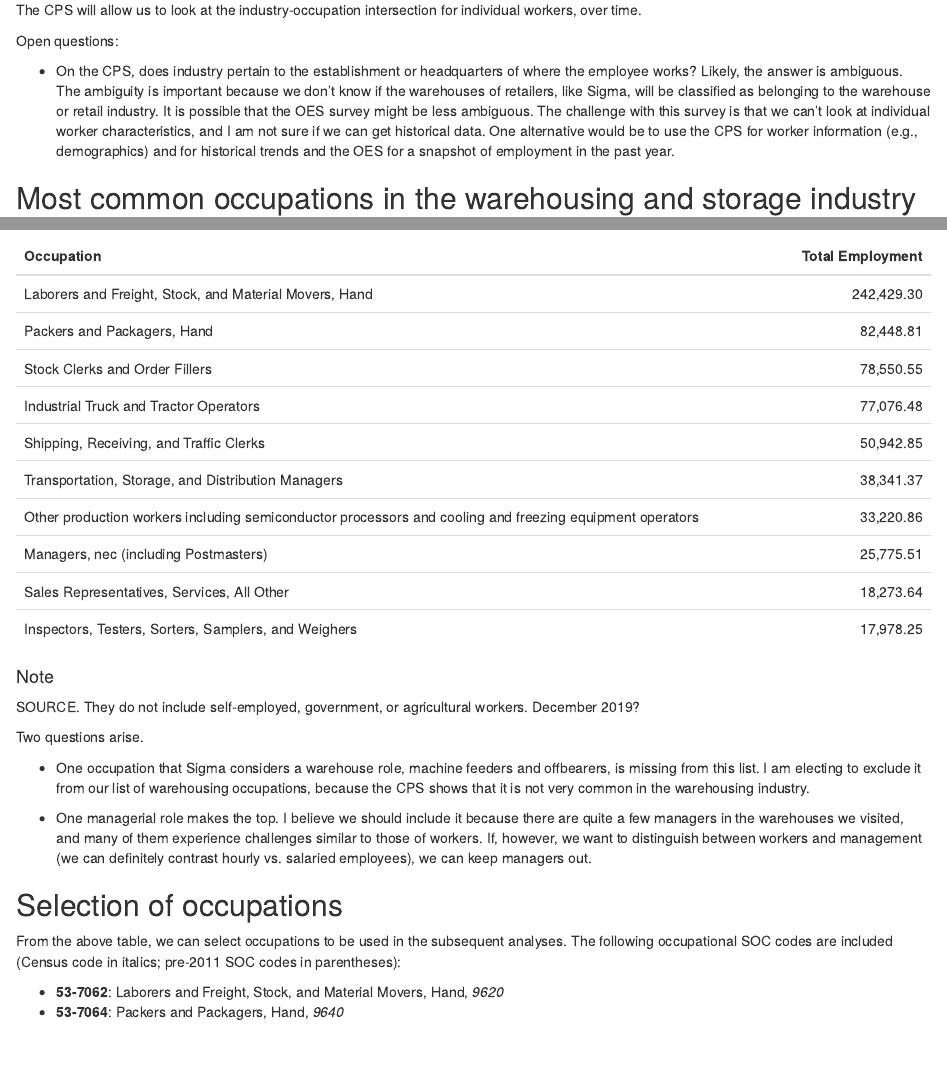
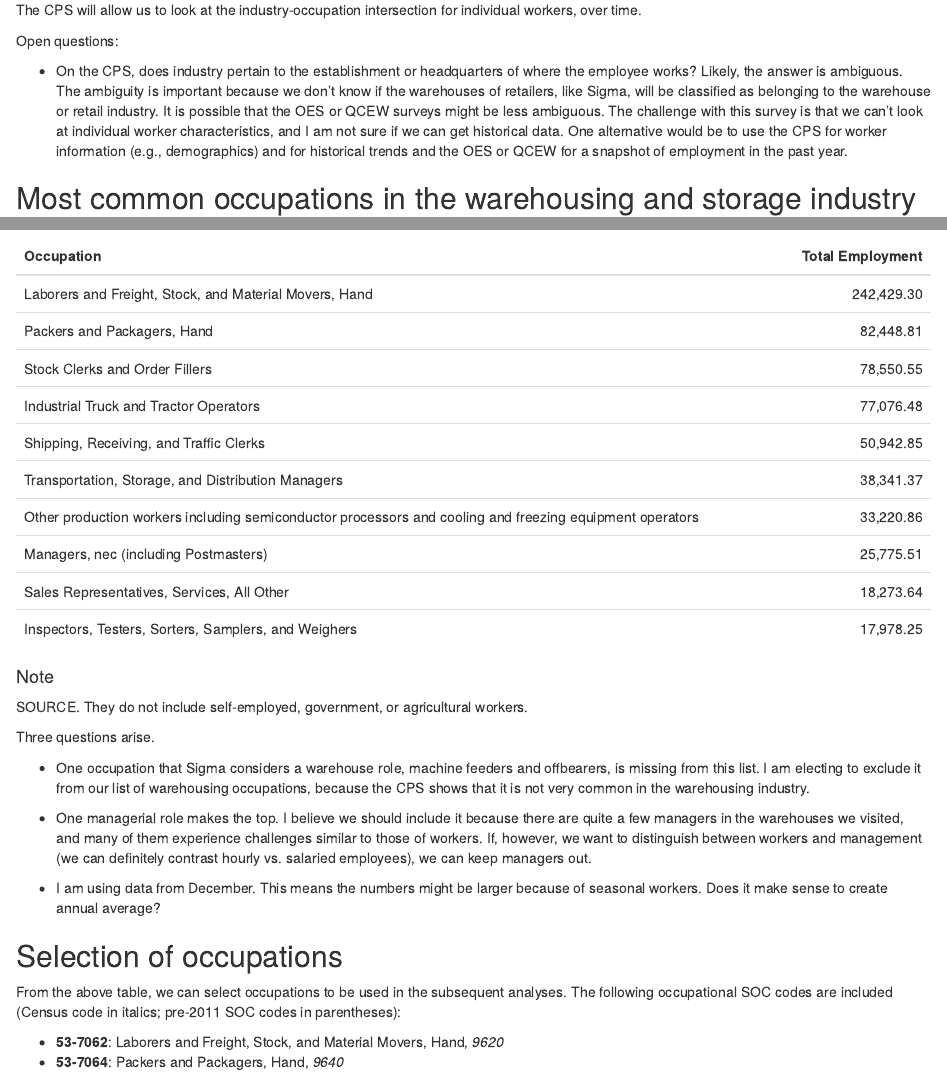
Before and after one commit to alex-m-k/alex-m-k.github.io, an R Markdown document (code_indicatorprinter.Rmd): the page in a window 1100 px wide, from 370 px down, and a second part further down, joined at a grey line. The pictures show the output file code_indicatorprinter.html that the author committed with the source, opened offline.

Commit message:
Add a few comments

````diff
--- a/code_indicatorprinter.Rmd
+++ b/code_indicatorprinter.Rmd
@@ -2,8 +2,13 @@
 title: "U.S. Warehouse Industry and Occupation Indicators"
 # author: Alex K
 # date: 2/4/2020
-output: html_document
+output:
+  html_document:
+    keep_md: TRUE
+
 # latex_engine: xelatex
+# NOTE: This needs to be fixed so that it doesn't always pull BLS data but only pulls if the most recent data is not up-to-date.
+## As a matter of fact, I should create a code that checks to see if more recent data is available for all measures and only pulls if it is.
 ---
 
 ```{r setup, include=FALSE}
@@ -115,7 +120,7 @@ The CPS will allow us to look at the industry-occupation intersection for indivi
 
 Open questions:
 
-* On the CPS, does industry pertain to the establishment or headquarters of where the employee works? Likely, the answer is ambiguous. The ambiguity is important because we don't know if the warehouses of retailers, like Sigma, will be classified as belonging to the warehouse or retail industry. It is possible that the OES survey might be less ambiguous. The challenge with this survey is that we can't look at individual worker characteristics, and I am not sure if we can get historical data. One alternative would be to use the CPS for worker information (e.g., demographics) and for historical trends and the OES for a snapshot of employment in  the past year.
+* On the CPS, does industry pertain to the establishment or headquarters of where the employee works? Likely, the answer is ambiguous. The ambiguity is important because we don't know if the warehouses of retailers, like Sigma, will be classified as belonging to the warehouse or retail industry. It is possible that the OES or QCEW surveys might be less ambiguous. The challenge with this survey is that we can't look at individual worker characteristics, and I am not sure if we can get historical data. One alternative would be to use the CPS for worker information (e.g., demographics) and for historical trends and the OES or QCEW for a snapshot of employment in  the past year.
 
 ## Most common occupations in the warehousing and storage industry (NAICS 493)
 
@@ -139,13 +144,15 @@ cps_data %>%
 
 ```
 #### Note
-SOURCE. They do not include  self-employed, government, or agricultural workers. December 2019?
+SOURCE. They do not include self-employed, government, or agricultural workers.
 
-Two questions arise.
+Three questions arise.
 
 * One occupation that Sigma considers a warehouse role, machine feeders and offbearers, is missing from this list. I am electing to exclude it from our list of warehousing occupations, because the CPS shows that it is not very common in the warehousing industry.
 
 * One managerial role makes the top. I believe we should include it because there are quite a few managers in the warehouses we visited, and many of them experience challenges similar to those of workers. If, however, we want to distinguish between workers and management (we can definitely contrast hourly vs. salaried employees), we can keep managers out.
+
+* I am using data from December. This means the numbers might be larger because of seasonal workers. Does it make sense to create annual average?
 
 ## Selection of occupations
 
````
Also changed, not shown: code_indicatorprinter.html, code_indicatorprinter.Rmd (2 more changed lines).
